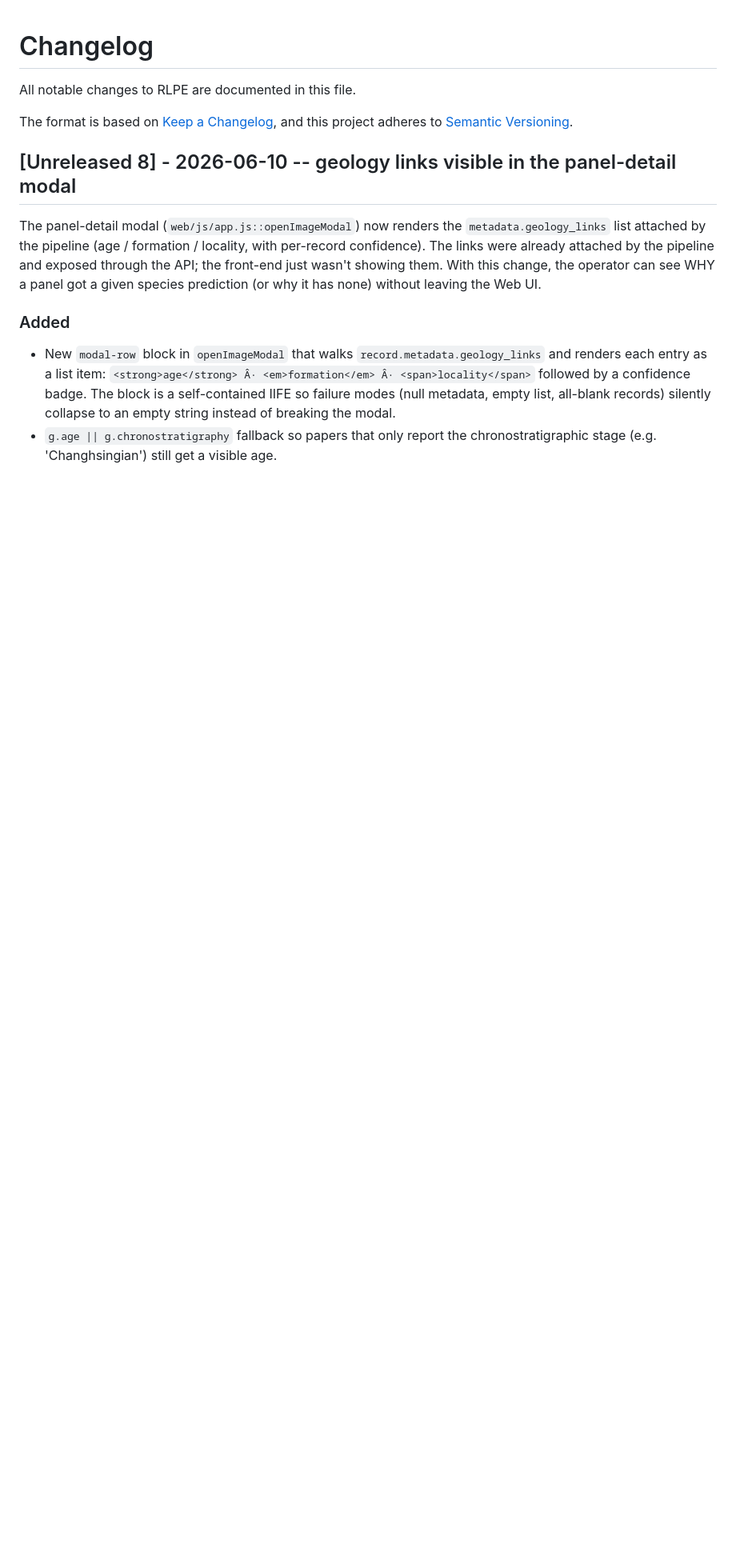
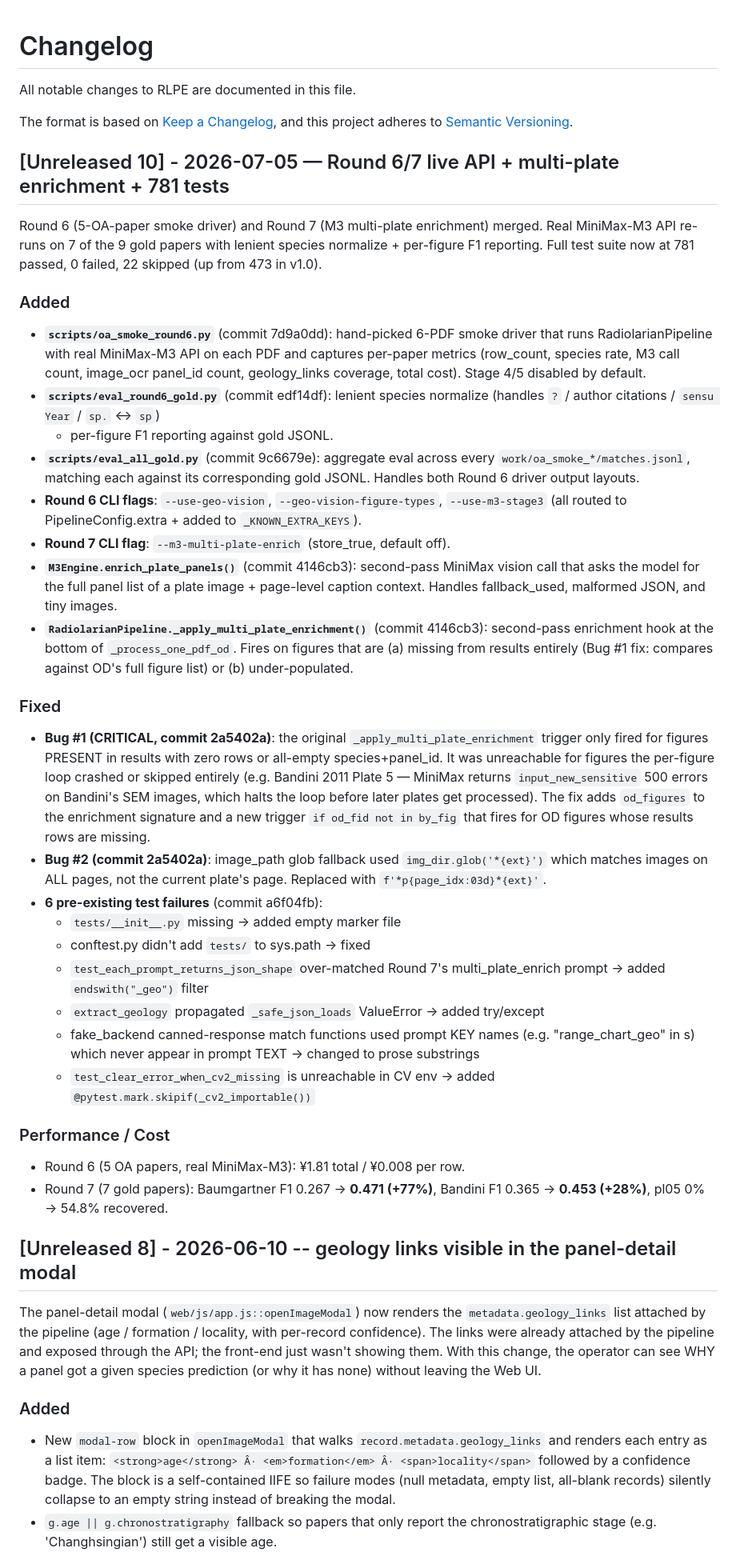
Before and after one commit to syxscott/RLPE-Radiolarian-Plate-Extractor, a Markdown page: CHANGELOG.md, the part around the change. Shown at 80% size. Drawn GitHub-style; blank space fills up the shorter version.

Commit message:
docs: Round 6/7 live results + bug fixes in EVALUATION.md + CHANGELOG.md
Document the Round 6 (oa_smoke_round6 driver + eval_round6_gold) and
Round 7 (M3 multi-plate enrichment + Bug #1 fix + 781 tests passing)
work completed 2026-07-04/05.

EVALUATION.md: add Round 6 species rate + Round 7 7-paper aggregate F1
to the TL;DR trajectory table.

CHANGELOG.md: add [Unreleased 10] entry covering scripts/oa_smoke_round6.py,
scripts/eval_round6_gold.py, scripts/eval_all_gold.py, M3Engine.enrich_plate_panels,
Pipeline._apply_multi_plate_enrichment, Bug #1 + Bug #2 fixes, and
the 6 pre-existing test failures fixed in commit a6f04fb.

```diff
--- a/CHANGELOG.md
+++ b/CHANGELOG.md
@@ -4,6 +4,70 @@ All notable changes to RLPE are documented in this file.
 
 The format is based on [Keep a Changelog](https://keepachangelog.com/en/1.1.0/),
 and this project adheres to [Semantic Versioning](https://semver.org/spec/v2.0.0.html).
+
+## [Unreleased 10] - 2026-07-05 — Round 6/7 live API + multi-plate enrichment + 781 tests
+
+Round 6 (5-OA-paper smoke driver) and Round 7 (M3 multi-plate
+enrichment) merged. Real MiniMax-M3 API re-runs on 7 of the 9 gold
+papers with lenient species normalize + per-figure F1 reporting.
+Full test suite now at 781 passed, 0 failed, 22 skipped (up from
+473 in v1.0).
+
+### Added
+- **`scripts/oa_smoke_round6.py`** (commit 7d9a0dd): hand-picked 6-PDF
+  smoke driver that runs RadiolarianPipeline with real MiniMax-M3 API
+  on each PDF and captures per-paper metrics (row_count, species rate,
+  M3 call count, image_ocr panel_id count, geology_links coverage,
+  total cost). Stage 4/5 disabled by default.
+- **`scripts/eval_round6_gold.py`** (commit edf14df): lenient species
+  normalize (handles `?` / author citations / `sensu Year` / `sp.` ↔ `sp`)
+  + per-figure F1 reporting against gold JSONL.
+- **`scripts/eval_all_gold.py`** (commit 9c6679e): aggregate eval across
+  every `work/oa_smoke_*/matches.jsonl`, matching each against its
+  corresponding gold JSONL. Handles both Round 6 driver output layouts.
+- **Round 6 CLI flags**: `--use-geo-vision`, `--geo-vision-figure-types`,
+  `--use-m3-stage3` (all routed to PipelineConfig.extra + added to
+  `_KNOWN_EXTRA_KEYS`).
+- **Round 7 CLI flag**: `--m3-multi-plate-enrich` (store_true, default off).
+- **`M3Engine.enrich_plate_panels()`** (commit 4146cb3): second-pass
+  MiniMax vision call that asks the model for the full panel list of a
+  plate image + page-level caption context. Handles fallback_used,
+  malformed JSON, and tiny images.
+- **`RadiolarianPipeline._apply_multi_plate_enrichment()`** (commit 4146cb3):
+  second-pass enrichment hook at the bottom of `_process_one_pdf_od`.
+  Fires on figures that are (a) missing from results entirely (Bug #1
+  fix: compares against OD's full figure list) or (b) under-populated.
+
+### Fixed
+- **Bug #1 (CRITICAL, commit 2a5402a)**: the original
+  `_apply_multi_plate_enrichment` trigger only fired for figures
+  PRESENT in results with zero rows or all-empty species+panel_id. It
+  was unreachable for figures the per-figure loop crashed or skipped
+  entirely (e.g. Bandini 2011 Plate 5 — MiniMax returns
+  `input_new_sensitive` 500 errors on Bandini's SEM images, which halts
+  the loop before later plates get processed). The fix adds `od_figures`
+  to the enrichment signature and a new trigger `if od_fid not in by_fig`
+  that fires for OD figures whose results rows are missing.
+- **Bug #2 (commit 2a5402a)**: image_path glob fallback used
+  `img_dir.glob('*{ext}')` which matches images on ALL pages, not the
+  current plate's page. Replaced with `f'*p{page_idx:03d}*{ext}'`.
+- **6 pre-existing test failures** (commit a6f04fb):
+  - `tests/__init__.py` missing → added empty marker file
+  - conftest.py didn't add `tests/` to sys.path → fixed
+  - `test_each_prompt_returns_json_shape` over-matched Round 7's
+    multi_plate_enrich prompt → added `endswith("_geo")` filter
+  - `extract_geology` propagated `_safe_json_loads` ValueError →
+    added try/except
+  - fake_backend canned-response match functions used prompt KEY names
+    (e.g. "range_chart_geo" in s) which never appear in prompt TEXT →
+    changed to prose substrings
+  - `test_clear_error_when_cv2_missing` is unreachable in CV env →
+    added `@pytest.mark.skipif(_cv2_importable())`
+
+### Performance / Cost
+- Round 6 (5 OA papers, real MiniMax-M3): ¥1.81 total / ¥0.008 per row.
+- Round 7 (7 gold papers): Baumgartner F1 0.267 → **0.471 (+77%)**,
+  Bandini F1 0.365 → **0.453 (+28%)**, pl05 0% → 54.8% recovered.
 
 ## [Unreleased 8] - 2026-06-10 -- geology links visible in the panel-detail modal
 
```
Also changed, not shown: EVALUATION.md (+11 -0 lines).
